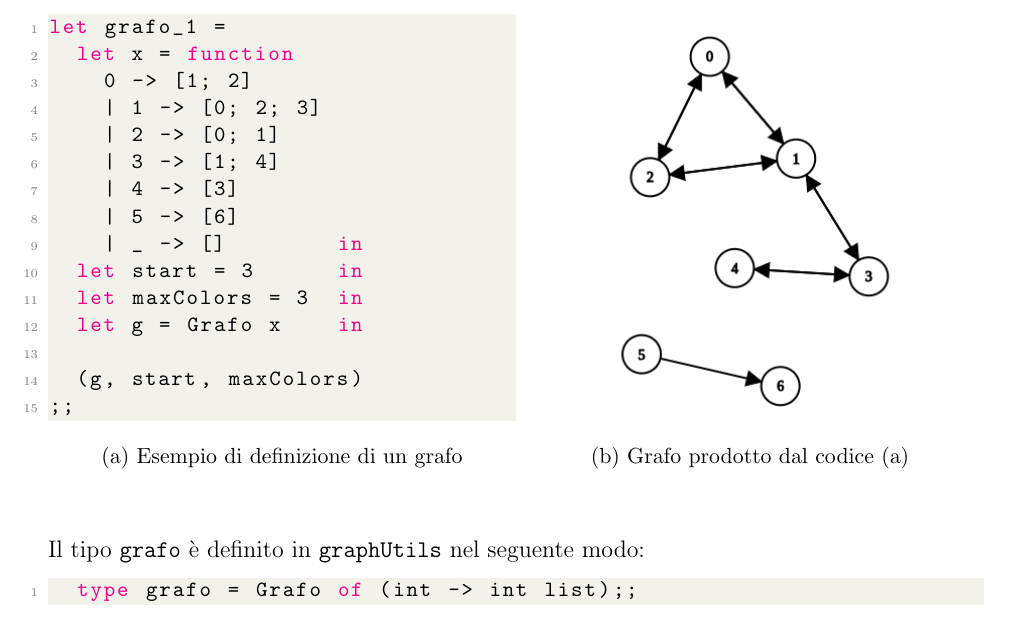
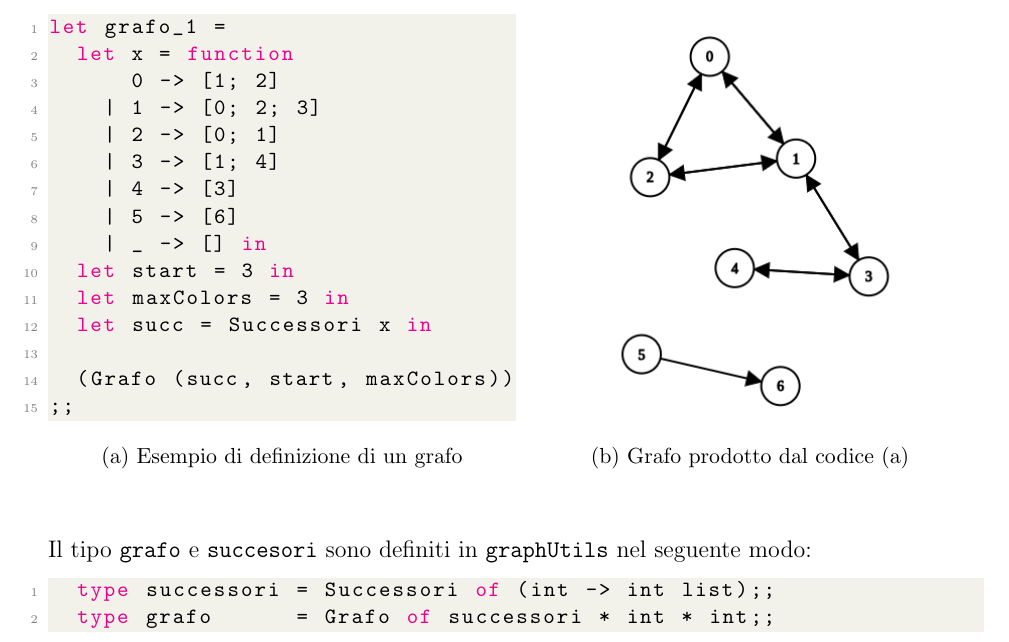
Before and after one commit to ncvescera/Colored_Camel, a LaTeX problem sheet (relazione/main.tex, which reads relazione/content.tex): part of page 5 of 7, cut so that both start at the same text. Compiled offline with pdfLaTeX.

Commit message:
Relazione
Sistemata parte già scritta con codice nuovo (aggiunto nel precedente commit)

```diff
--- a/relazione/content.tex
+++ b/relazione/content.tex
@@ -84,18 +84,18 @@ Di seguito un esempio di definizione di un grafo con la sua rappresentazione:
 \begin{lstlisting}[style=caml]
 let grafo_1 =
 	let x = function
-		0 -> [1; 2]
+		  0 -> [1; 2]
 		| 1 -> [0; 2; 3]
 		| 2 -> [0; 1]
 		| 3 -> [1; 4]
 		| 4 -> [3]
 		| 5 -> [6]
-		| _ -> [] 		   in
-	let start = 3 	   in
-	let maxColors = 3  in
-	let g = Grafo x    in
+		| _ -> [] in
+	let start = 3 in
+	let maxColors = 3 in
+	let succ = Successori x in
 
-	(g, start, maxColors)
+	(Grafo (succ, start, maxColors))
 ;;
 \end{lstlisting}
 \caption{Esempio di definizione di un grafo}
@@ -107,10 +107,11 @@ let grafo_1 =
 	\end{subfigure}%
 \end{figure}
 \ \\
-Il tipo \lstinline[style=cmd]|grafo| è definito in \lstinline[style=cmd]|graphUtils| nel seguente modo:
+Il tipo \lstinline[style=cmd]|grafo| e \lstinline[style=cmd]|succesori|  sono definiti in \lstinline[style=cmd]|graphUtils| nel seguente modo:
 
 \begin{lstlisting}[style=caml]
-	type grafo = Grafo of (int -> int list);;
+	type successori = Successori of (int -> int list);;
+	type grafo 			= Grafo of successori * int * int;;
 \end{lstlisting}
 
 \subsection{Data}
```
Also changed, not shown: relazione/content.tex (2 more changed lines).
